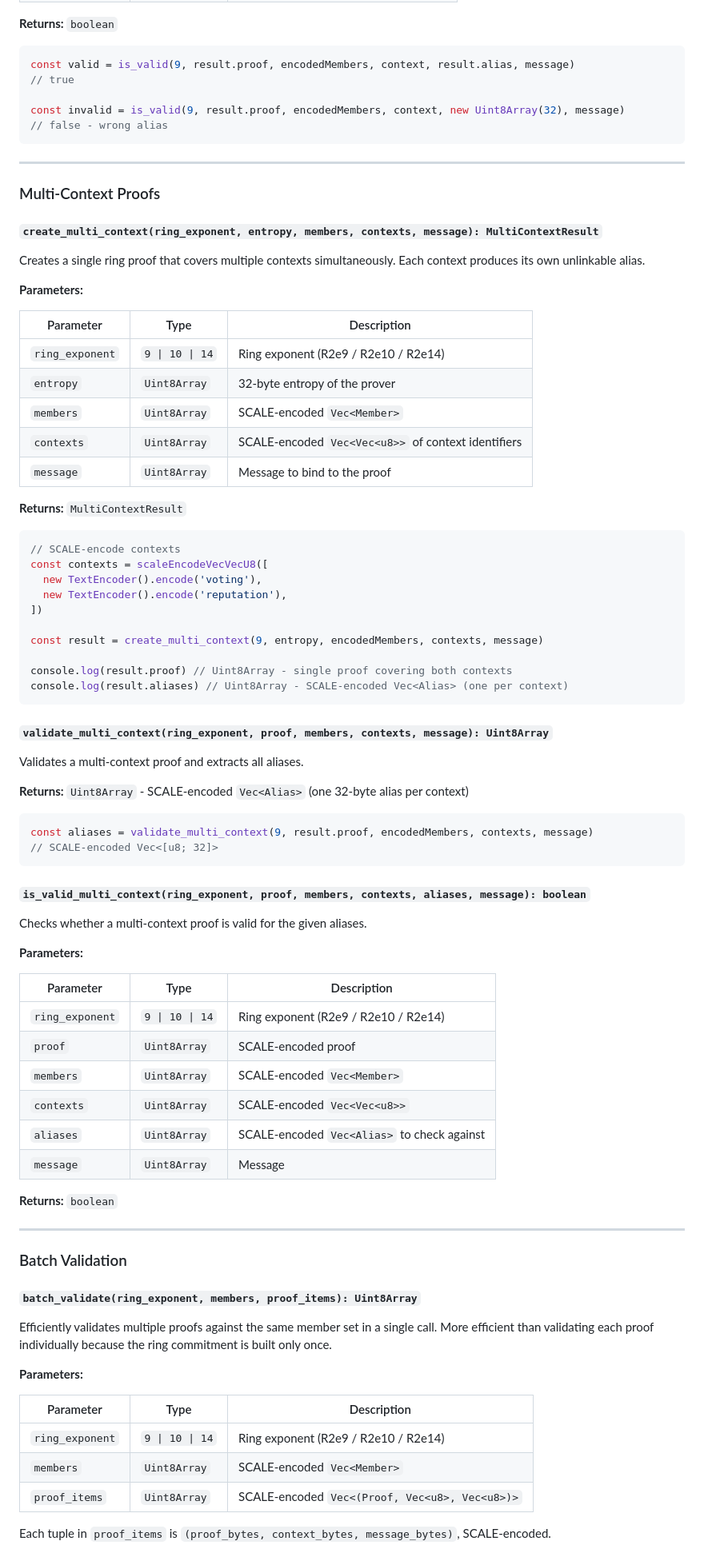
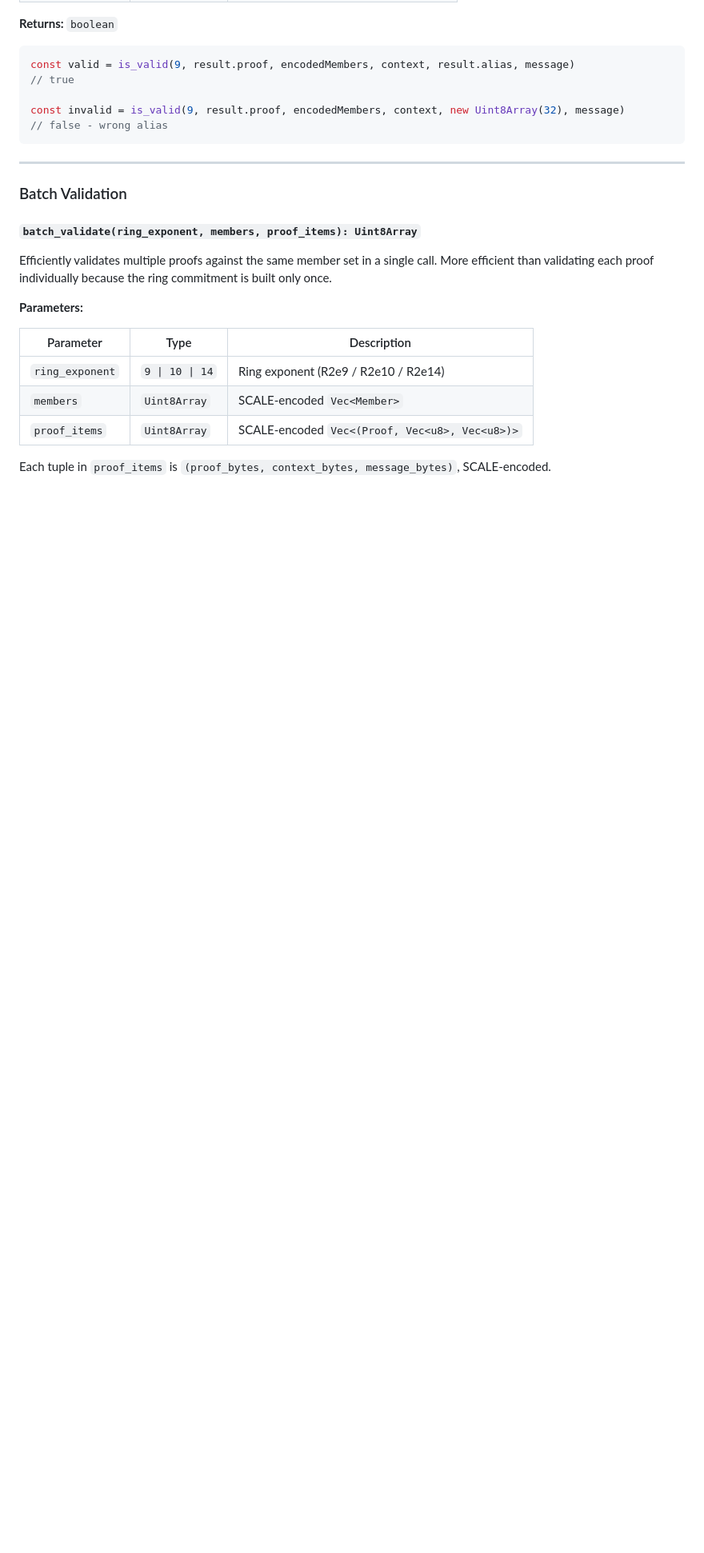
Before and after one commit to paritytech/verifiablejs, a Markdown page: README.md, the part around one of its changes. Shown at 80% size. Drawn GitHub-style; blank space fills up the shorter version.

````diff
--- a/README.md
+++ b/README.md
@@ -311,67 +306,6 @@ const invalid = is_valid(9, result.proof, encodedMembers, context, new Uint8Arra
 
 ---
 
-### Multi-Context Proofs
-
-#### `create_multi_context(ring_exponent, entropy, members, contexts, message): MultiContextResult`
-
-Creates a single ring proof that covers multiple contexts simultaneously. Each context produces its own unlinkable alias.
-
-**Parameters:**
-
-| Parameter       | Type            | Description                                         |
-| --------------- | --------------- | --------------------------------------------------- |
-| `ring_exponent` | `9 \| 10 \| 14` | Ring exponent (R2e9 / R2e10 / R2e14)                |
-| `entropy`       | `Uint8Array`    | 32-byte entropy of the prover                       |
-| `members`       | `Uint8Array`    | SCALE-encoded `Vec<Member>`                         |
-| `contexts`      | `Uint8Array`    | SCALE-encoded `Vec<Vec<u8>>` of context identifiers |
-| `message`       | `Uint8Array`    | Message to bind to the proof                        |
-
-**Returns:** `MultiContextResult`
-
-```typescript
-// SCALE-encode contexts
-const contexts = scaleEncodeVecVecU8([
-  new TextEncoder().encode('voting'),
-  new TextEncoder().encode('reputation'),
-])
-
-const result = create_multi_context(9, entropy, encodedMembers, contexts, message)
-
-console.log(result.proof) // Uint8Array - single proof covering both contexts
-console.log(result.aliases) // Uint8Array - SCALE-encoded Vec<Alias> (one per context)
-```
-
-#### `validate_multi_context(ring_exponent, proof, members, contexts, message): Uint8Array`
-
-Validates a multi-context proof and extracts all aliases.
-
-**Returns:** `Uint8Array` - SCALE-encoded `Vec<Alias>` (one 32-byte alias per context)
-
-```typescript
-const aliases = validate_multi_context(9, result.proof, encodedMembers, contexts, message)
-// SCALE-encoded Vec<[u8; 32]>
-```
-
-#### `is_valid_multi_context(ring_exponent, proof, members, contexts, aliases, message): boolean`
-
-Checks whether a multi-context proof is valid for the given aliases.
-
-**Parameters:**
-
-| Parameter       | Type            | Description                                 |
-| --------------- | --------------- | ------------------------------------------- |
-| `ring_exponent` | `9 \| 10 \| 14` | Ring exponent (R2e9 / R2e10 / R2e14)        |
-| `proof`         | `Uint8Array`    | SCALE-encoded proof                         |
-| `members`       | `Uint8Array`    | SCALE-encoded `Vec<Member>`                 |
-| `contexts`      | `Uint8Array`    | SCALE-encoded `Vec<Vec<u8>>`                |
-| `aliases`       | `Uint8Array`    | SCALE-encoded `Vec<Alias>` to check against |
-| `message`       | `Uint8Array`    | Message                                     |
-
-**Returns:** `boolean`
-
----
-
 ### Batch Validation
 
 #### `batch_validate(ring_exponent, members, proof_items): Uint8Array`
````
Also changed, not shown: other parts of README.md (+5 -67 lines), .changeset/remove-phantom-multi-context-docs.md (added, +5 -0 lines), packages/verifiablejs/README.md (+0 -3 lines).
